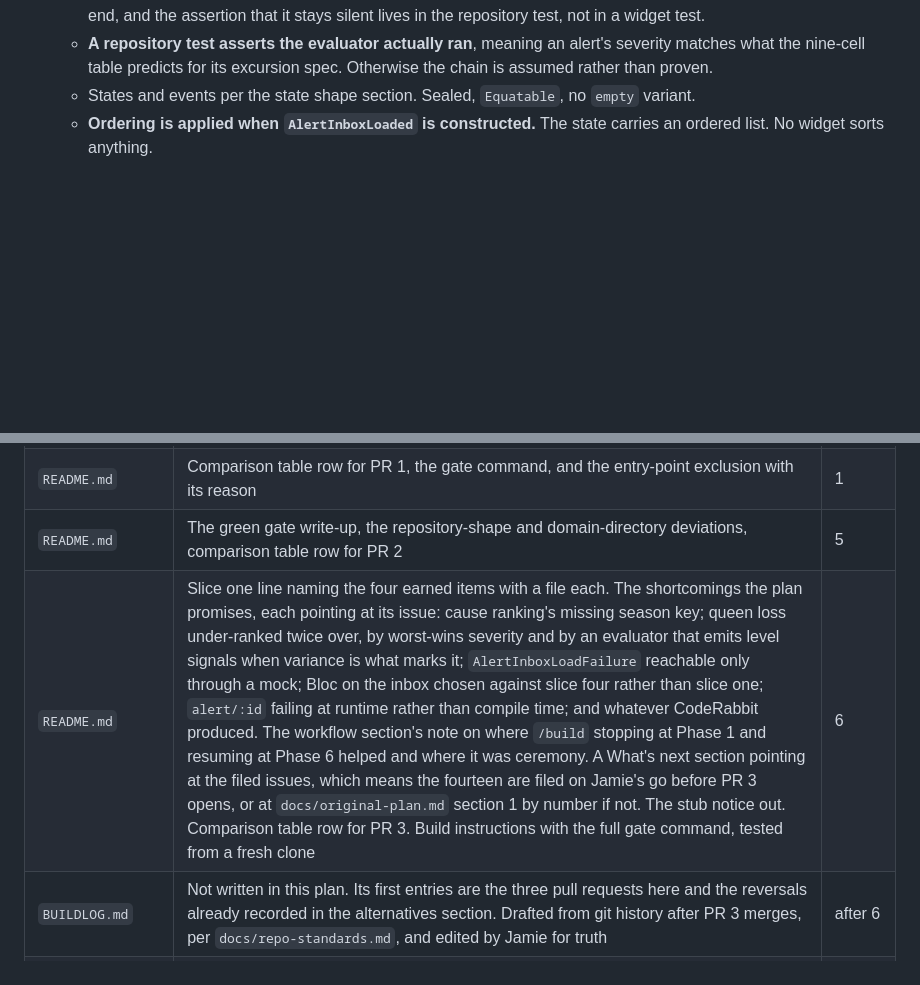
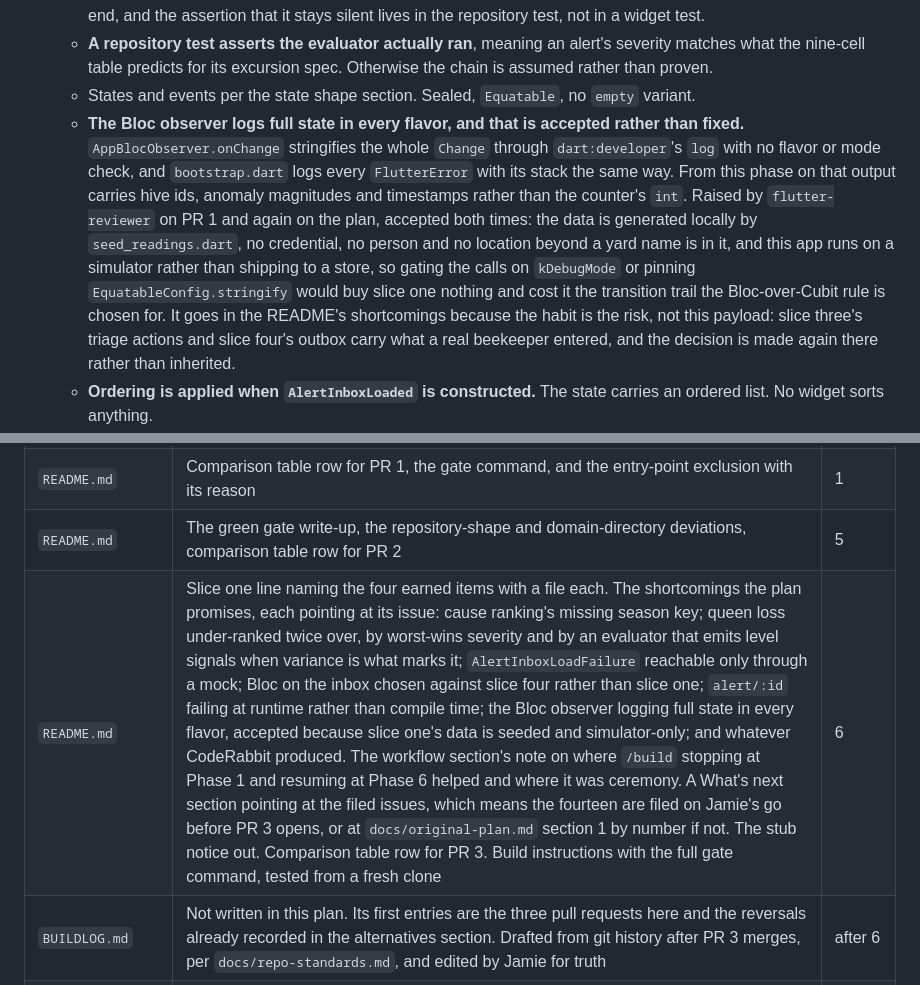
Before and after one commit to Jamie-DB/keeper, a Markdown page: docs/plan/2026-09-11-feat-foundation-and-alert-inbox-plan.md, 2 parts joined by grey strips. Drawn GitHub-style; blank space fills up the shorter version.

Commit message:
docs: accept the observer logging shortcoming and state it
FR-04 from flutter-reviewer, resolved as accepted rather than fixed. No code
change.

AppBlocObserver.onChange stringifies the whole Change through log() with no
flavor or mode check, and bootstrap.dart logs every FlutterError with its
stack the same way. From Phase 4 on that output carries hive ids, anomaly
magnitudes and timestamps rather than the counter's int. Raised on PR 1 and
again on the plan, accepted both times: the data is generated locally by
seed_readings.dart, it holds no credential, no person and no location beyond
a yard name, and this app runs on a simulator rather than shipping, so
gating on kDebugMode or pinning EquatableConfig.stringify would buy slice one
nothing and cost it the transition trail the Bloc-over-Cubit rule is chosen
for.

Recorded in Phase 4's detail where the payload becomes real, with the reason
and the three narrower options that were rejected, and with slice three named
as the point the decision gets made again rather than inherited, because
triage actions and the outbox carry what a real beekeeper entered. Added to
the README shortcomings list the documentation plan already specifies, so it
is an open shortcoming rather than a silence.

Co-Authored-By: Claude Opus 5 (1M context) <noreply@anthropic.com>

```diff
--- a/docs/plan/2026-09-11-feat-foundation-and-alert-inbox-plan.md
+++ b/docs/plan/2026-09-11-feat-foundation-and-alert-inbox-plan.md
@@ -717,6 +717,7 @@ List<(Guess, double)> rank(Set<Signal> observed) {
   - **The below-minimum-history hive renders nothing, by construction.** It has no baseline, so it raises no alerts and never appears in an alert list. It stays in the seed because it exercises the evaluator's suppression path end to end, and the assertion that it stays silent lives in the repository test, not in a widget test.
   - **A repository test asserts the evaluator actually ran**, meaning an alert's severity matches what the nine-cell table predicts for its excursion spec. Otherwise the chain is assumed rather than proven.
   - States and events per the state shape section. Sealed, `Equatable`, no `empty` variant.
+  - **The Bloc observer logs full state in every flavor, and that is accepted rather than fixed.** `AppBlocObserver.onChange` stringifies the whole `Change` through `dart:developer`'s `log` with no flavor or mode check, and `bootstrap.dart` logs every `FlutterError` with its stack the same way. From this phase on that output carries hive ids, anomaly magnitudes and timestamps rather than the counter's `int`. Raised by `flutter-reviewer` on PR 1 and again on the plan, accepted both times: the data is generated locally by `seed_readings.dart`, no credential, no person and no location beyond a yard name is in it, and this app runs on a simulator rather than shipping to a store, so gating the calls on `kDebugMode` or pinning `EquatableConfig.stringify` would buy slice one nothing and cost it the transition trail the Bloc-over-Cubit rule is chosen for. It goes in the README's shortcomings because the habit is the risk, not this payload: slice three's triage actions and slice four's outbox carry what a real beekeeper entered, and the decision is made again there rather than inherited.
   - **Ordering is applied when `AlertInboxLoaded` is constructed.** The state carries an ordered list. No widget sorts anything.
   - `blocTest()` for every transition. Never raw `test()` with manual stream assertions. Private mocks per file, underscore-prefixed. `setUp` and `tearDown` inside a group. Mutable objects are `late` and assigned in `setUp`. Test names read as sentences down the group hierarchy.
   - **Commit this phase before Phase 5 runs.** The commit boundary is the evidence.
@@ -1055,7 +1056,7 @@ Slice four puts the debounced `restartable` search on `AlertInboxBloc`, which is
 | `docs/false-positive-policy.md` | New. The evaluator's specification, all eight decisions plus the sigma floor, each with a reason | 2 |
 | `README.md` | Comparison table row for PR 1, the gate command, and the entry-point exclusion with its reason | 1 |
 | `README.md` | The green gate write-up, the repository-shape and domain-directory deviations, comparison table row for PR 2 | 5 |
-| `README.md` | Slice one line naming the four earned items with a file each. The shortcomings the plan promises, each pointing at its issue: cause ranking's missing season key; queen loss under-ranked twice over, by worst-wins severity and by an evaluator that emits level signals when variance is what marks it; `AlertInboxLoadFailure` reachable only through a mock; Bloc on the inbox chosen against slice four rather than slice one; `alert/:id` failing at runtime rather than compile time; and whatever CodeRabbit produced. The workflow section's note on where `/build` stopping at Phase 1 and resuming at Phase 6 helped and where it was ceremony. A What's next section pointing at the filed issues, which means the fourteen are filed on Jamie's go before PR 3 opens, or at `docs/original-plan.md` section 1 by number if not. The stub notice out. Comparison table row for PR 3. Build instructions with the full gate command, tested from a fresh clone | 6 |
+| `README.md` | Slice one line naming the four earned items with a file each. The shortcomings the plan promises, each pointing at its issue: cause ranking's missing season key; queen loss under-ranked twice over, by worst-wins severity and by an evaluator that emits level signals when variance is what marks it; `AlertInboxLoadFailure` reachable only through a mock; Bloc on the inbox chosen against slice four rather than slice one; `alert/:id` failing at runtime rather than compile time; the Bloc observer logging full state in every flavor, accepted because slice one's data is seeded and simulator-only; and whatever CodeRabbit produced. The workflow section's note on where `/build` stopping at Phase 1 and resuming at Phase 6 helped and where it was ceremony. A What's next section pointing at the filed issues, which means the fourteen are filed on Jamie's go before PR 3 opens, or at `docs/original-plan.md` section 1 by number if not. The stub notice out. Comparison table row for PR 3. Build instructions with the full gate command, tested from a fresh clone | 6 |
 | `BUILDLOG.md` | Not written in this plan. Its first entries are the three pull requests here and the reversals already recorded in the alternatives section. Drafted from git history after PR 3 merges, per `docs/repo-standards.md`, and edited by Jamie for truth | after 6 |
 | `docs/original-plan.md` | Unchanged. Stays the frozen third iteration. This plan carries the deltas | - |
 
```
Also changed, not shown: 1 other file.
